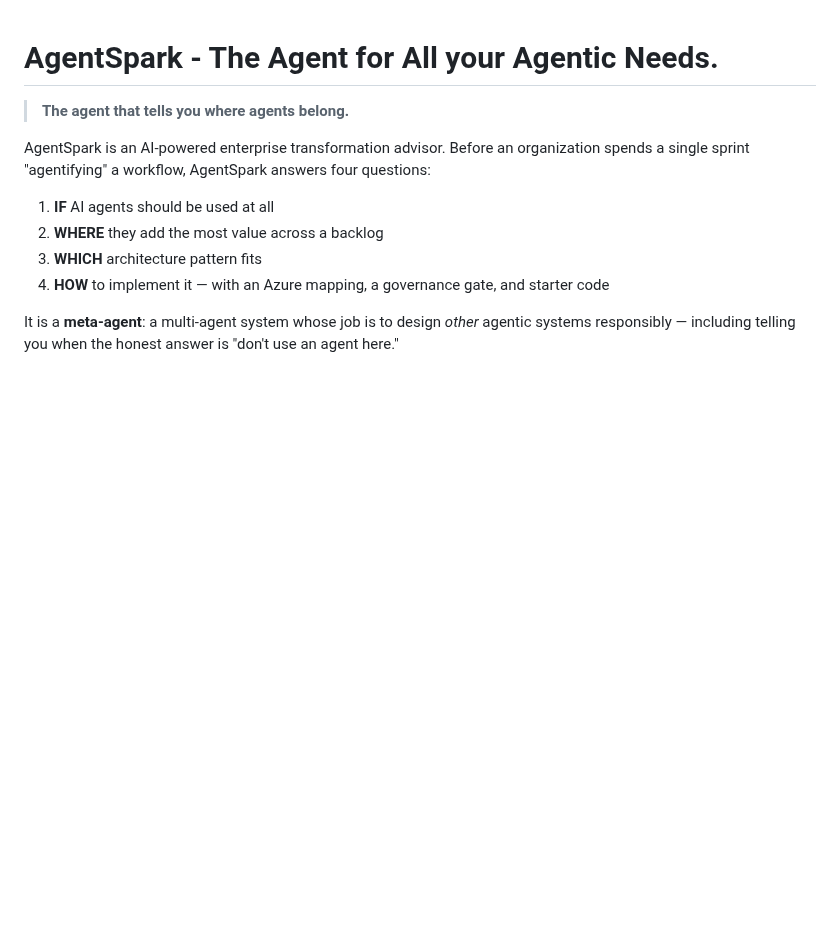
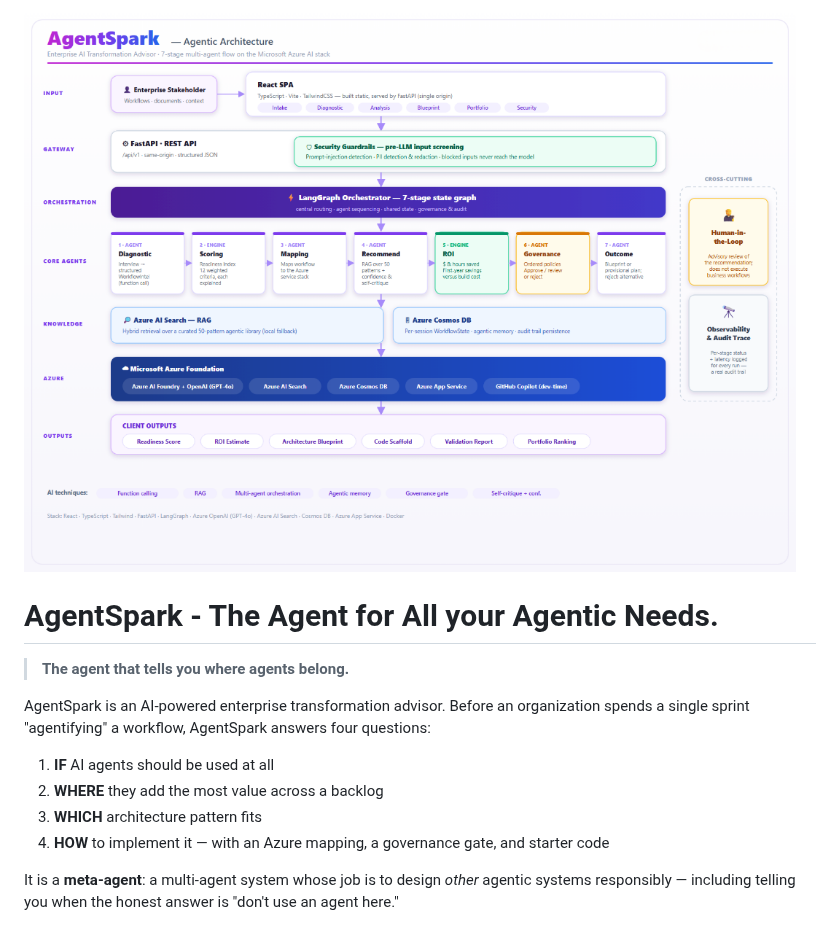
Before and after one commit to whatanidea/AgentSpark, a Markdown page: README.md, the part around the change. Drawn GitHub-style; pictures changed too: docs/agentspark-architecture.png (added); blank space fills up the shorter version.

Commit message:
docs: add supplied architecture image atop main README
Co-authored-by: Copilot <223556219+Copilot@users.noreply.github.com>

```diff
--- a/README.md
+++ b/README.md
@@ -1,3 +1,5 @@
+![AgentSpark agentic architecture overview](docs/agentspark-architecture.png)
+
 # AgentSpark - The Agent for All your Agentic Needs.
 
 > **The agent that tells you where agents belong.**
```
